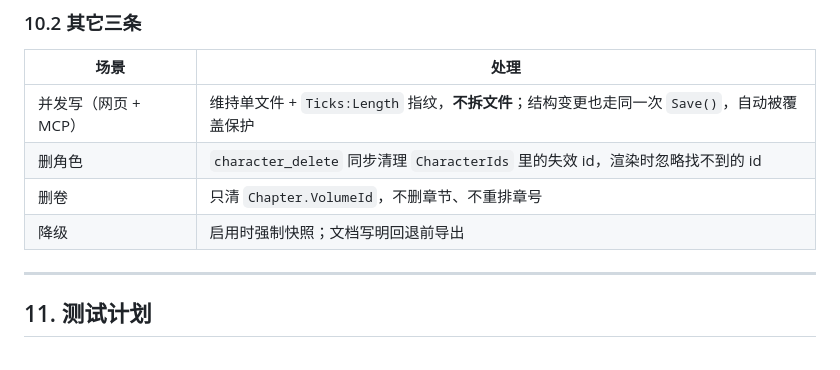
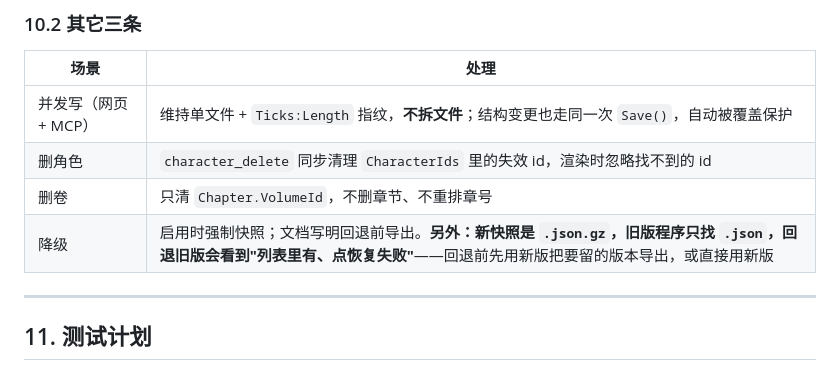
Before and after one commit to zhou2228653446/DDD_WRITING_HELPER, a Markdown page: ultra_long_novel_architecture_plan.md, the part around the change. Rendered like a GitHub page.

Commit message:
docs(plan): 补一条降级风险——旧版程序读不了 .json.gz 快照

```diff
--- a/ultra_long_novel_architecture_plan.md
+++ b/ultra_long_novel_architecture_plan.md
@@ -431,7 +431,7 @@ public static NovelProject RestoreMerged(NovelProject snapshot, NovelProject cur
 | 并发写（网页 + MCP） | 维持单文件 + `Ticks:Length` 指纹，**不拆文件**；结构变更也走同一次 `Save()`，自动被覆盖保护 |
 | 删角色 | `character_delete` 同步清理 `CharacterIds` 里的失效 id，渲染时忽略找不到的 id |
 | 删卷 | 只清 `Chapter.VolumeId`，不删章节、不重排章号 |
-| 降级 | 启用时强制快照；文档写明回退前导出 |
+| 降级 | 启用时强制快照；文档写明回退前导出。**另外：新快照是 `.json.gz`，旧版程序只找 `.json`，回退旧版会看到"列表里有、点恢复失败"**——回退前先用新版把要留的版本导出，或直接用新版 |
 
 ---
 
```
